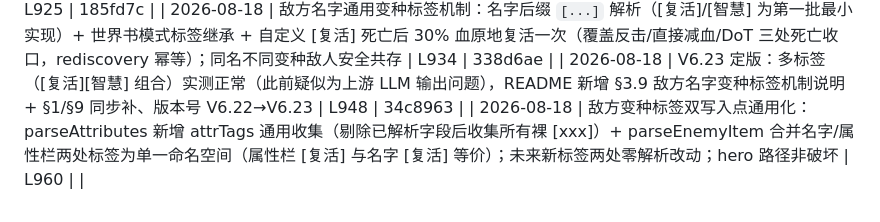
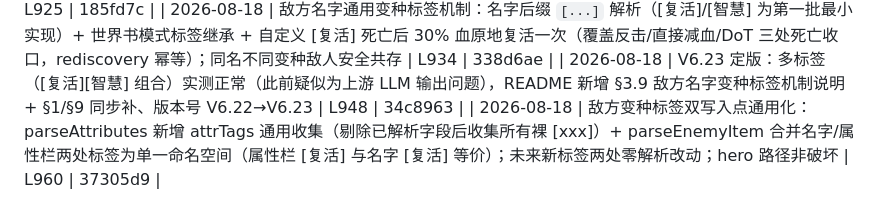
Before and after one commit to bachhoang2463j-a11y/RpgCombat, a Markdown page: LOG-INDEX.md, the part around the change. Rendered like a GitHub page.

Commit message:
docs: LOG-INDEX 回填 LOG-079 HASH (37305d9)

```diff
--- a/LOG-INDEX.md
+++ b/LOG-INDEX.md
@@ -84,4 +84,4 @@
 | 2026-08-18 | 第 1 步两列布局（纯模板重构）实测通过：renderWorldbookManager 改 flex 两列（左 22% 世界书/右词条各独立滚动 + 底部敌人通栏）+ 外层 overflow-hidden，渲染函数/预览面板/轮询零改动；用户确认布局已满足需求，跳过分组树/行内展开步骤，定版 V6.22 | L925 | 185fd7c |
 | 2026-08-18 | 敌方名字通用变种标签机制：名字后缀 `[...]` 解析（[复活]/[智慧] 为第一批最小实现）+ 世界书模式标签继承 + 自定义 [复活] 死亡后 30% 血原地复活一次（覆盖反击/直接减血/DoT 三处死亡收口，rediscovery 幂等）；同名不同变种敌人安全共存 | L934 | 338d6ae |
 | 2026-08-18 | V6.23 定版：多标签（[复活][智慧] 组合）实测正常（此前疑似为上游 LLM 输出问题），README 新增 §3.9 敌方名字变种标签机制说明 + §1/§9 同步补、版本号 V6.22→V6.23 | L948 | 34c8963 |
-| 2026-08-18 | 敌方变种标签双写入点通用化：parseAttributes 新增 attrTags 通用收集（剔除已解析字段后收集所有裸 [xxx]）+ parseEnemyItem 合并名字/属性栏两处标签为单一命名空间（属性栏 [复活] 与名字 [复活] 等价）；未来新标签两处零解析改动；hero 路径非破坏 | L960 | |
+| 2026-08-18 | 敌方变种标签双写入点通用化：parseAttributes 新增 attrTags 通用收集（剔除已解析字段后收集所有裸 [xxx]）+ parseEnemyItem 合并名字/属性栏两处标签为单一命名空间（属性栏 [复活] 与名字 [复活] 等价）；未来新标签两处零解析改动；hero 路径非破坏 | L960 | 37305d9 |
```
